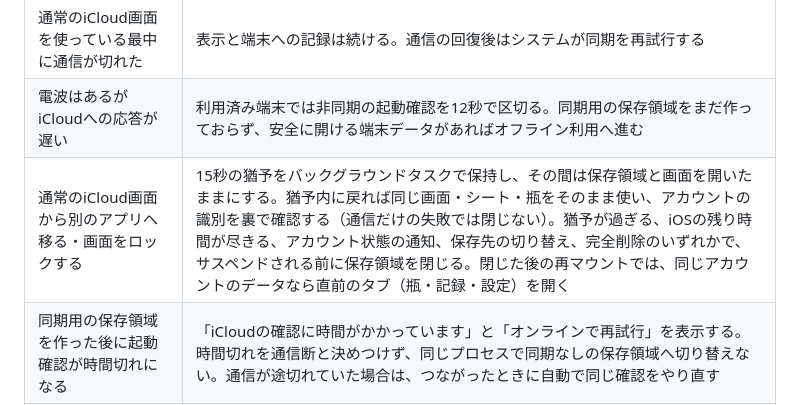
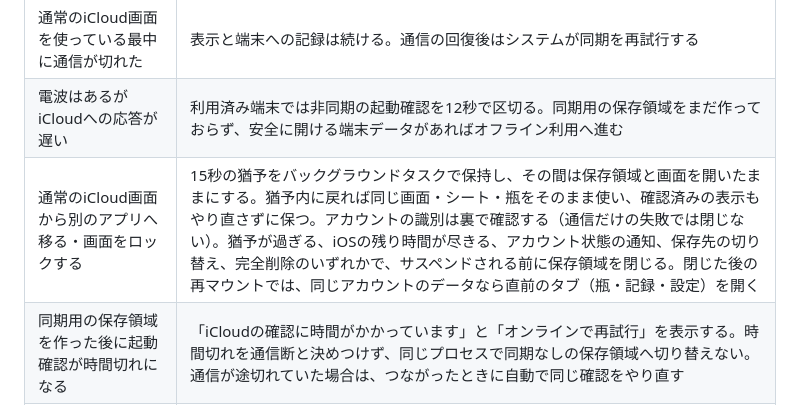
Before and after one commit to hinoshiba/pomogem, a Markdown page: Docs/OfflineCloudMode.md, the part around the change. Drawn GitHub-style.

```diff
--- a/Docs/OfflineCloudMode.md
+++ b/Docs/OfflineCloudMode.md
@@ -16,7 +16,7 @@ iCloudを選択した状態と、その時点で同期できるかどうかを
 | 以前に利用できた端末データがあり、通信できない | 同じ端末の保存領域を同期なしで開き、タイマー・記録・設定を利用する |
 | 通常のiCloud画面を使っている最中に通信が切れた | 表示と端末への記録は続ける。通信の回復後はシステムが同期を再試行する |
 | 電波はあるがiCloudへの応答が遅い | 利用済み端末では非同期の起動確認を12秒で区切る。同期用の保存領域をまだ作っておらず、安全に開ける端末データがあればオフライン利用へ進む |
-| 通常のiCloud画面から別のアプリへ移る・画面をロックする | 15秒の猶予をバックグラウンドタスクで保持し、その間は保存領域と画面を開いたままにする。猶予内に戻れば同じ画面・シート・瓶をそのまま使い、アカウントの識別を裏で確認する（通信だけの失敗では閉じない）。猶予が過ぎる、iOSの残り時間が尽きる、アカウント状態の通知、保存先の切り替え、完全削除のいずれかで、サスペンドされる前に保存領域を閉じる。閉じた後の再マウントでは、同じアカウントのデータなら直前のタブ（瓶・記録・設定）を開く |
+| 通常のiCloud画面から別のアプリへ移る・画面をロックする | 15秒の猶予をバックグラウンドタスクで保持し、その間は保存領域と画面を開いたままにする。猶予内に戻れば同じ画面・シート・瓶をそのまま使い、確認済みの表示もやり直さずに保つ。アカウントの識別は裏で確認する（通信だけの失敗では閉じない）。猶予が過ぎる、iOSの残り時間が尽きる、アカウント状態の通知、保存先の切り替え、完全削除のいずれかで、サスペンドされる前に保存領域を閉じる。閉じた後の再マウントでは、同じアカウントのデータなら直前のタブ（瓶・記録・設定）を開く |
 | 同期用の保存領域を作った後に起動確認が時間切れになる | 「iCloudの確認に時間がかかっています」と「オンラインで再試行」を表示する。時間切れを通信断と決めつけず、同じプロセスで同期なしの保存領域へ切り替えない。通信が途切れていた場合は、つながったときに自動で同じ確認をやり直す |
 | この起動中に同期用の保存領域を一度開き、閉じた後で通信できなくなった | 同期処理の停止を保証できないため、同じファイルを同期なしで開き直さない。「通信が戻るのを待っています」を表示し、通信が戻ると自動で確認して元の画面へ戻る（「オンラインで再試行」も残す）。すぐに通信なしで使う場合だけ、アプリの終了・再起動を案内する |
 | iCloudの確認を待つ画面（準備中・通信待ち・時間切れ）で集中や休憩が進んでいる | 閉じたセッションのタイマーを、残り時間・一時停止・終了・休憩の別だけで表示する（テーマ名・メモ・質量は出さない。Live Activityと同じ範囲）。通知とLive Activityは、アカウントの識別結果（別アカウント・未サインイン・制限・未解決のアカウント状態変化）が出たときだけ止め、通信や時間切れの失敗では止めない |
```
Also changed, not shown: Docs/SyncMaintenanceArchitecture.md (+37 -4 lines).
